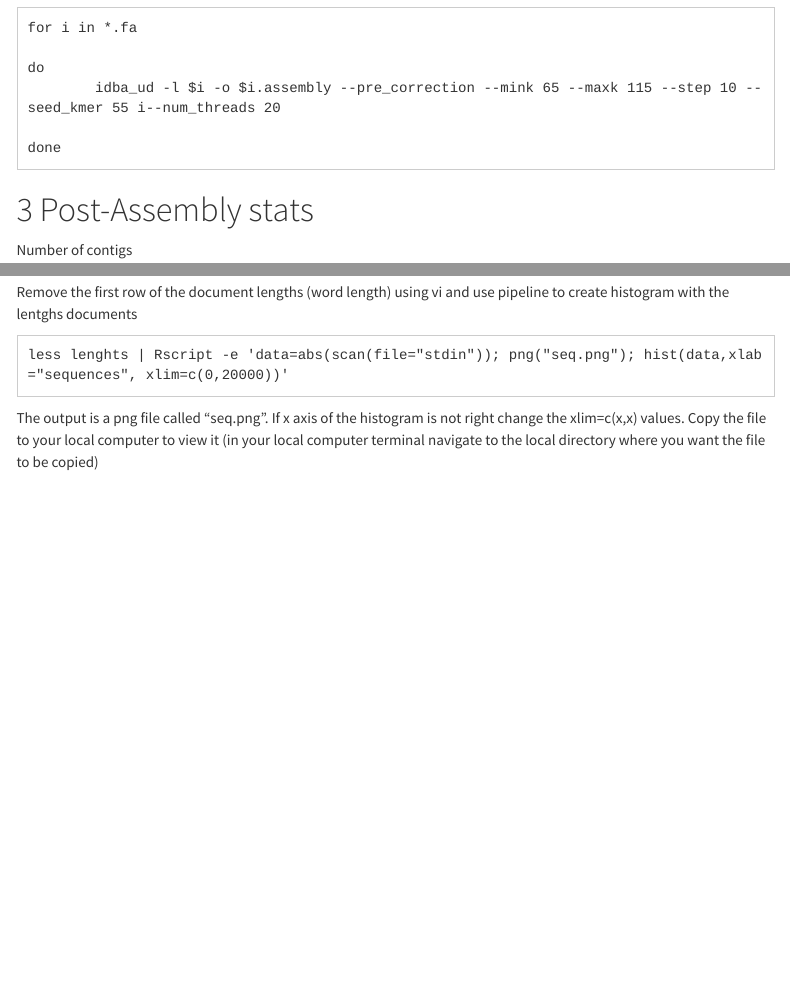
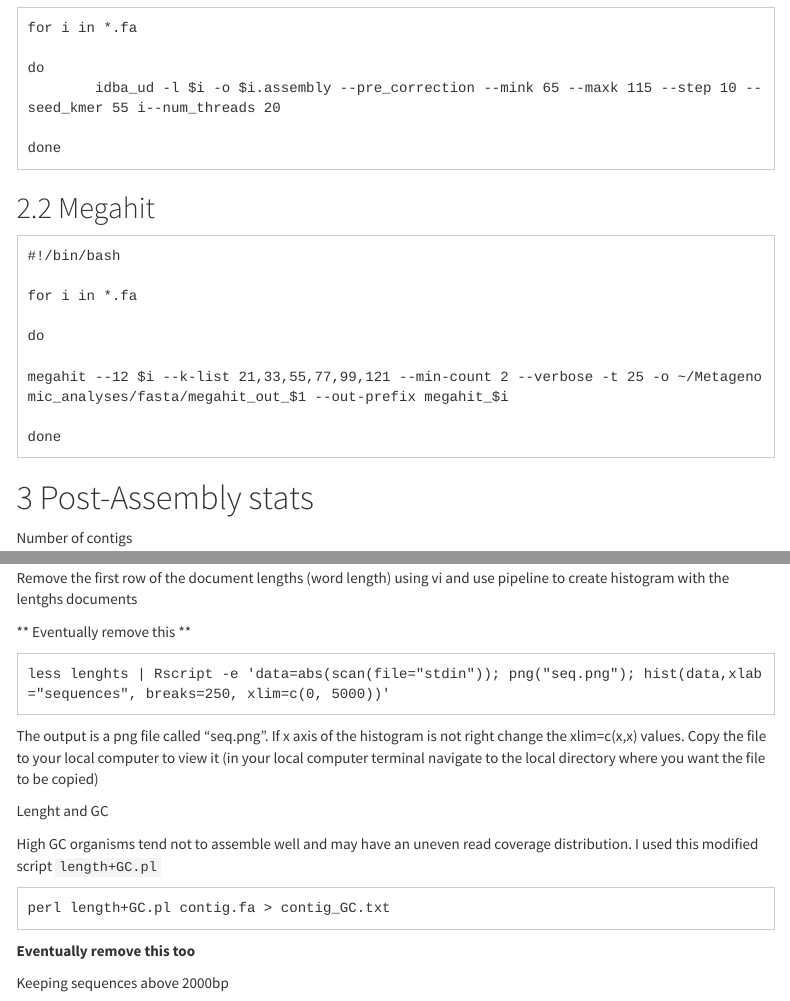
Before and after one commit to labolazar/server_setup, an R Markdown document (Metagnomic_Analyses_Protocol.Rmd): the page in a window 1100 px wide, from 1830 px down, and a second part further down, joined at a grey line. Rendered offline with R 4.5, knitr and Pandoc, with nearby package versions; menus at the side of the page are left out.

Commit message:
Update Metagnomic_Analyses_Protocol.Rmd

````diff
--- a/Metagnomic_Analyses_Protocol.Rmd
+++ b/Metagnomic_Analyses_Protocol.Rmd
@@ -104,6 +104,21 @@
 done
 ```
 
+## Megahit
+
+```
+#!/bin/bash
+
+for i in *.fa
+
+do
+
+megahit --12 $i --k-list 21,33,55,77,99,121 --min-count 2 --verbose -t 25 -o ~/Metagenomic_analyses/fasta/megahit_out_$1 --out-prefix megahit_$i
+
+done
+```
+
+
 # Post-Assembly stats
 
 Number of contigs
@@ -116,7 +131,19 @@
 cut -f 2 length.tab > lengths.csv
 ```
 Remove the first row of the document lengths (word length) using vi and use pipeline to create histogram with the lentghs documents
+
+** Eventually remove this **
 ```
-less lenghts | Rscript -e 'data=abs(scan(file="stdin")); png("seq.png"); hist(data,xlab="sequences", xlim=c(0,20000))'
+less lenghts | Rscript -e 'data=abs(scan(file="stdin")); png("seq.png"); hist(data,xlab="sequences", breaks=250, xlim=c(0, 5000))'
 ```
 The output is a png file called “seq.png”. If x axis of the histogram is not right change the xlim=c(x,x) values. Copy the file to your local computer to view it (in your local computer terminal navigate to the local directory where you want the file to be copied)
+
+Lenght and GC
+
+High GC organisms tend not to assemble well and may have an uneven read coverage distribution. I used this modified script `length+GC.pl`
+```
+perl length+GC.pl contig.fa > contig_GC.txt
+```
+**Eventually remove this too**
+
+Keeping sequences above 2000bp
````
Also changed, not shown: Metagnomic_Analyses_Protocol.Rmd (3 more changed lines).
